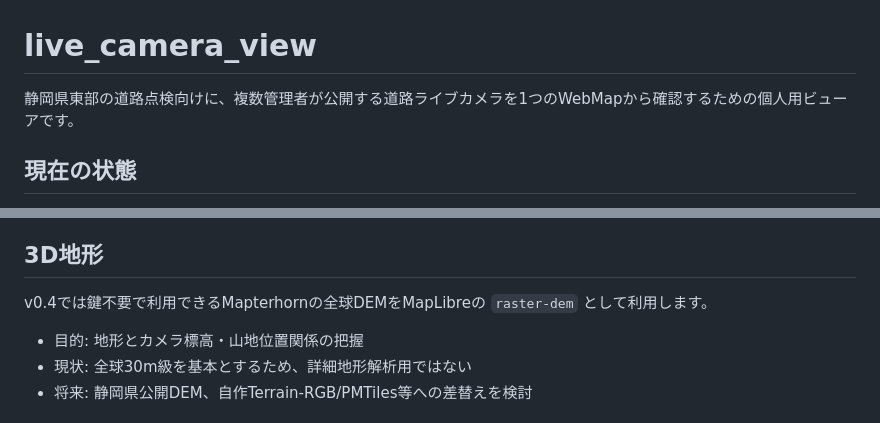
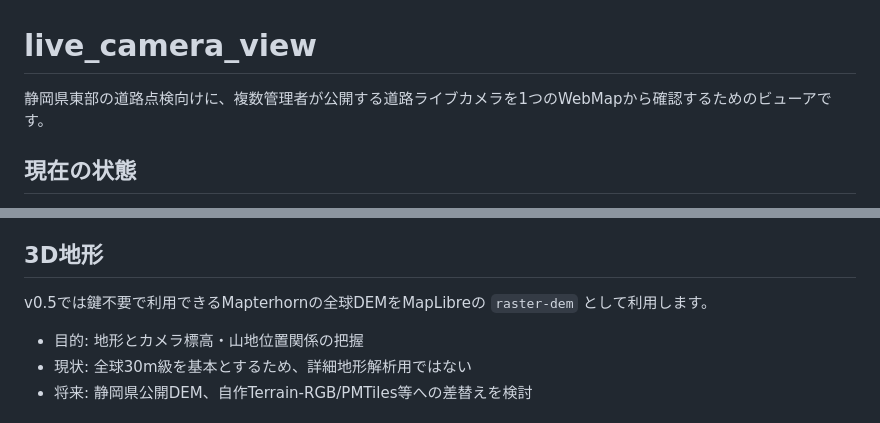
Before and after one commit to onochin/live_camera_view, a Markdown page: README.md, 2 parts joined by grey strips. Drawn GitHub-style.

```diff
--- a/README.md
+++ b/README.md
@@ -1,6 +1,6 @@
 # live_camera_view
 
-静岡県東部の道路点検向けに、複数管理者が公開する道路ライブカメラを1つのWebMapから確認するための個人用ビューアです。
+静岡県東部の道路点検向けに、複数管理者が公開する道路ライブカメラを1つのWebMapから確認するためのビューアです。
 
 ## 現在の状態
 
@@ -106,7 +134,7 @@ http://localhost:8200/
 
 ## 3D地形
 
-v0.4では鍵不要で利用できるMapterhornの全球DEMをMapLibreの `raster-dem` として利用します。
+v0.5では鍵不要で利用できるMapterhornの全球DEMをMapLibreの `raster-dem` として利用します。
 
 - 目的: 地形とカメラ標高・山地位置関係の把握
 - 現状: 全球30m級を基本とするため、詳細地形解析用ではない
```
Also changed, not shown: other parts of README.md (+39 -4 lines).
